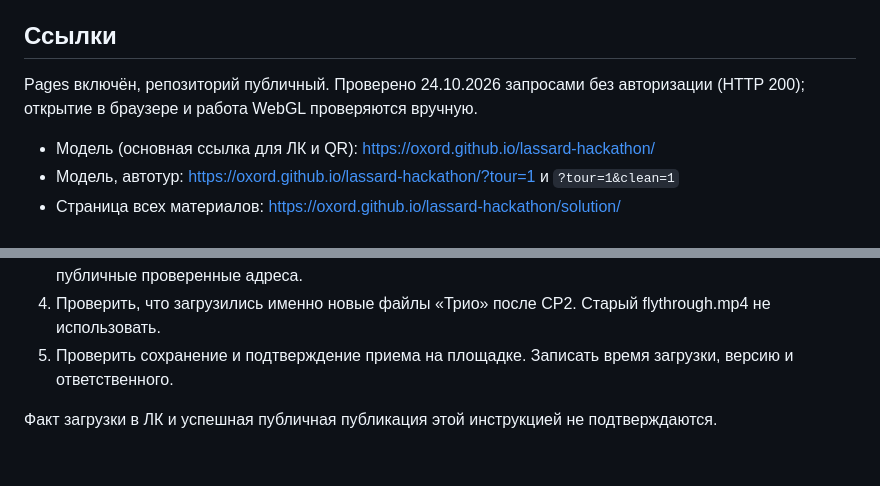
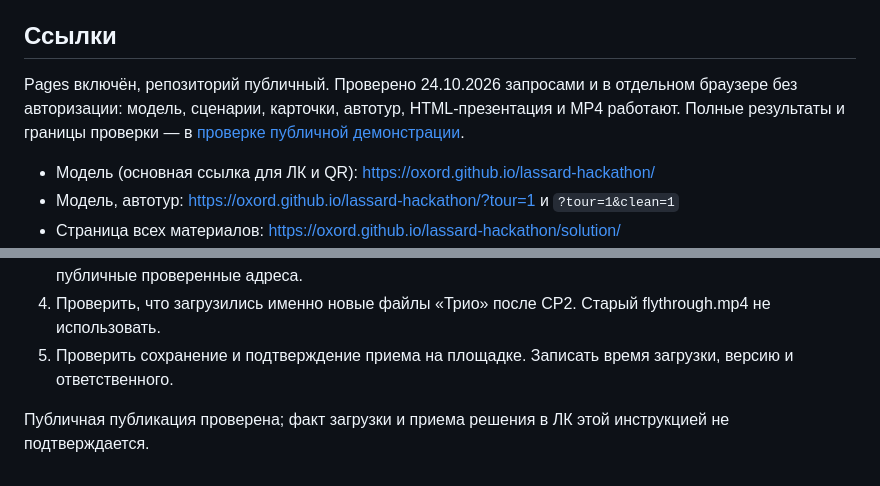
Before and after one commit to Oxord/lassard-hackathon, a Markdown page: docs/upload-instructions.md, 2 parts joined by grey strips. GitHub-like rendering.

Commit message:
docs: verify public demo and confirm working submission links

```diff
--- a/docs/upload-instructions.md
+++ b/docs/upload-instructions.md
@@ -15,7 +15,7 @@
 
 ## Ссылки
 
-Pages включён, репозиторий публичный. Проверено 24.10.2026 запросами без авторизации (HTTP 200); открытие в браузере и работа WebGL проверяются вручную.
+Pages включён, репозиторий публичный. Проверено 24.10.2026 запросами и в отдельном браузере без авторизации: модель, сценарии, карточки, автотур, HTML-презентация и MP4 работают. Полные результаты и границы проверки — в [проверке публичной демонстрации](public-demo-check.md).
 
 - Модель (основная ссылка для ЛК и QR): https://oxord.github.io/lassard-hackathon/
 - Модель, автотур: https://oxord.github.io/lassard-hackathon/?tour=1 и `?tour=1&clean=1`
@@ -38,4 +38,4 @@ Pages включён, репозиторий публичный. Провере
 4. Проверить, что загрузились именно новые файлы «Трио» после CP2. Старый flythrough.mp4 не использовать.
 5. Проверить сохранение и подтверждение приема на площадке. Записать время загрузки, версию и ответственного.
 
-Факт загрузки в ЛК и успешная публичная публикация этой инструкцией не подтверждаются.
+Публичная публикация проверена; факт загрузки и приема решения в ЛК этой инструкцией не подтверждается.
```
Also changed, not shown: docs/public-demo-check.md (added, +39 -0 lines).
